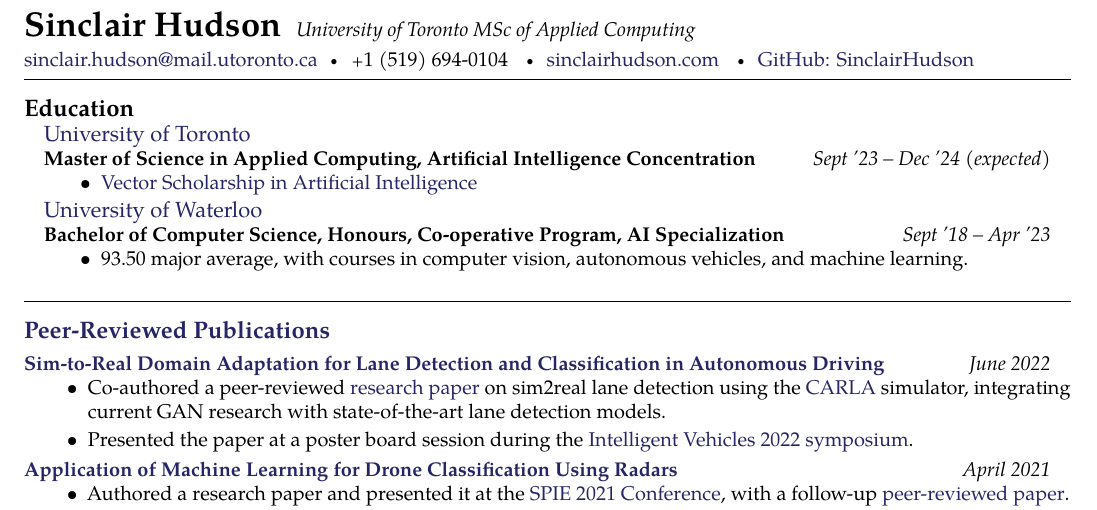
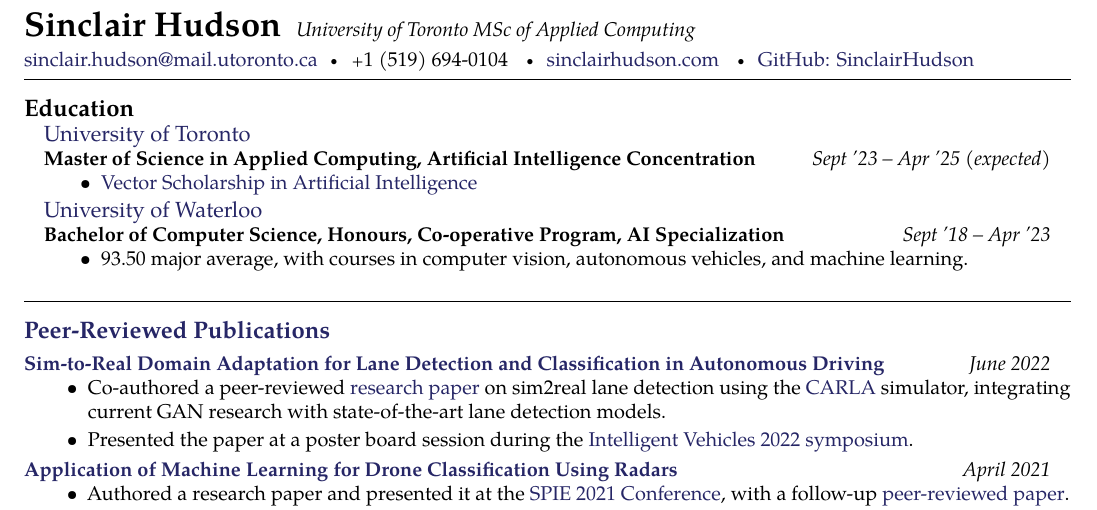
Before and after one commit to SinclairHudson/resume, a LaTeX document (main.tex, which reads education.tex): part of page 1 of 2, cut so that both start at the same text. Compiled offline with pdfLaTeX.

Commit message:
switching graduation date from dec 2024 to april 2025

```diff
--- a/education.tex
+++ b/education.tex
@@ -6,7 +6,7 @@
 {\textsc{}} {
 \headedsubsection % Job title entry for the current employer
 {Master of Science in Applied Computing, Artificial Intelligence Concentration}
-{Sept '23 -- Dec '24 (expected)}
+{Sept '23 -- Apr '25 (expected)}
 {\bodytext{
 \begin{itemize}
     \item \href{https://vectorinstitute.ai/programs/scholarship/}{Vector Scholarship in Artificial Intelligence}
```
Also changed, not shown: main.pdf.
